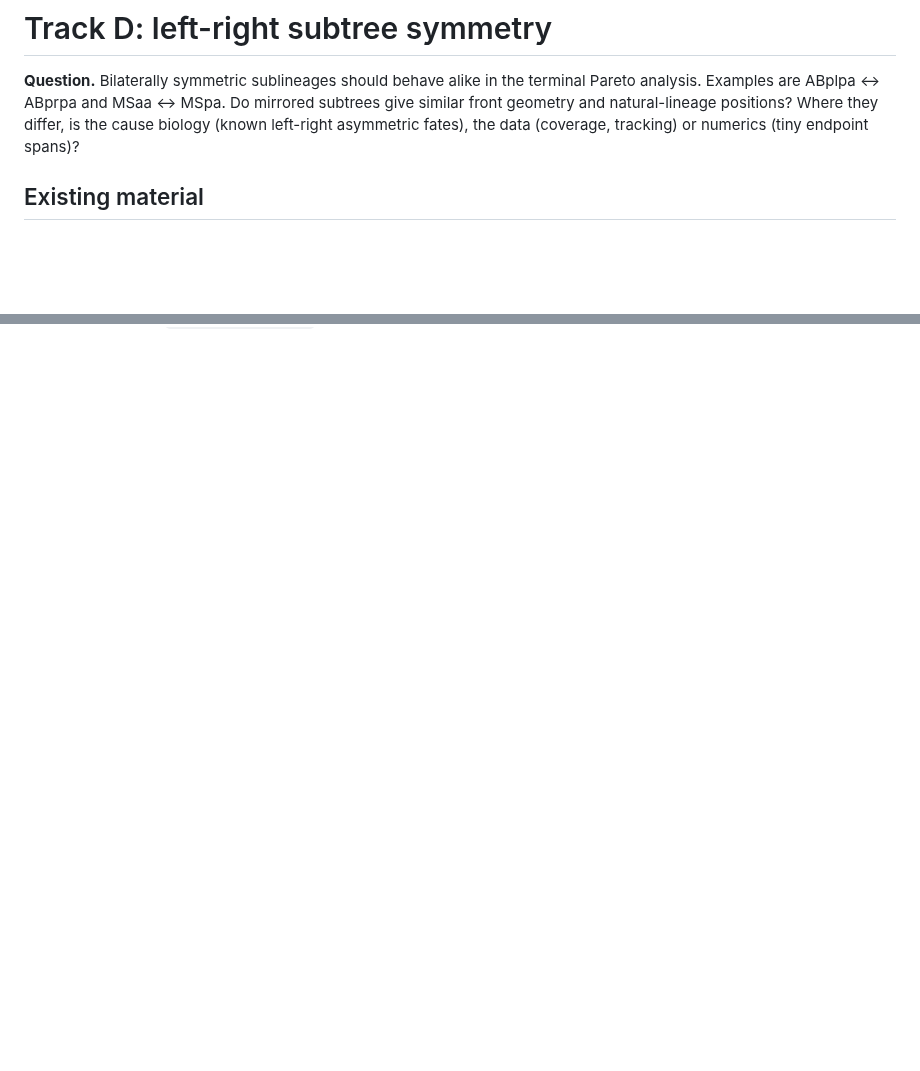
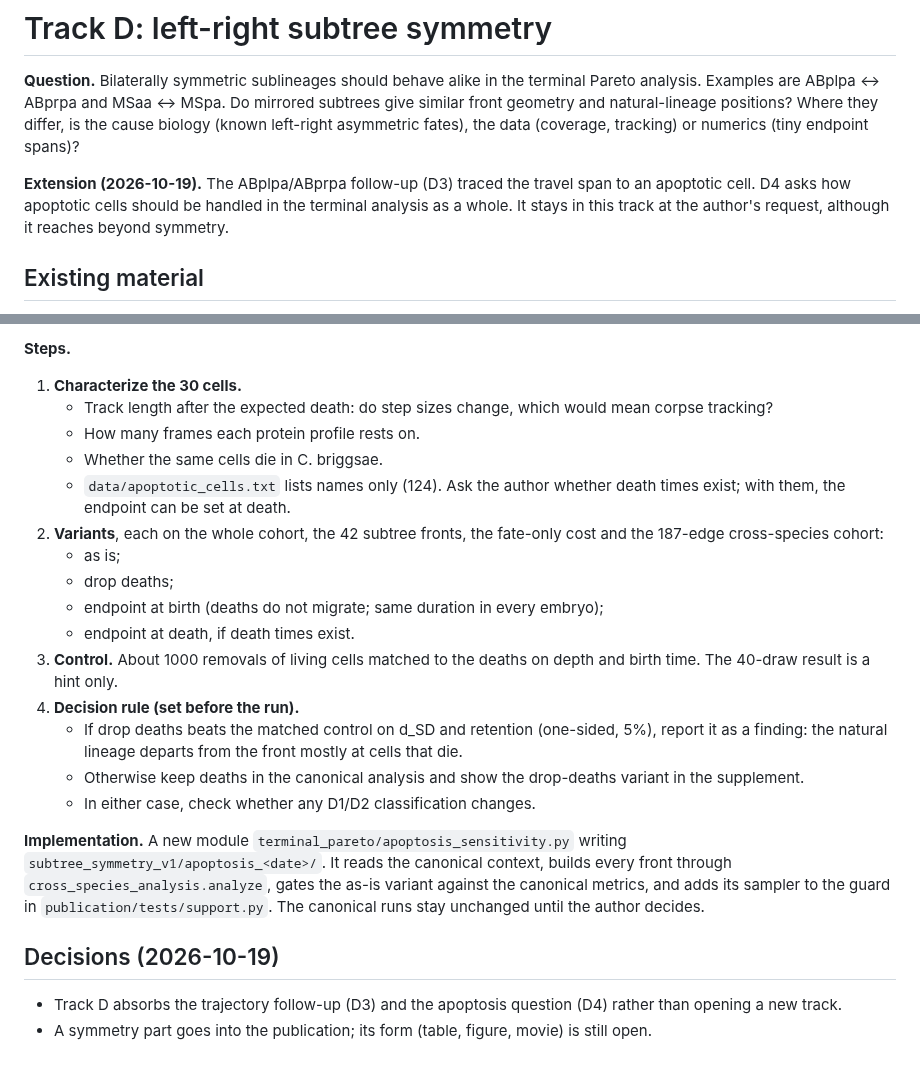
Before and after one commit to IcyFermion/embryogenesis, a Markdown page: plans/track_d_subtree_symmetry.md, 2 parts joined by grey strips. GitHub-like rendering; blank space fills up the shorter version.

```diff
--- a/plans/track_d_subtree_symmetry.md
+++ b/plans/track_d_subtree_symmetry.md
@@ -5,6 +5,11 @@ terminal Pareto analysis. Examples are ABplpa ↔ ABprpa and MSaa ↔ MSpa. Do
 mirrored subtrees give similar front geometry and natural-lineage positions?
 Where they differ, is the cause biology (known left-right asymmetric fates),
 the data (coverage, tracking) or numerics (tiny endpoint spans)?
+
+**Extension (2026-10-19).** The ABplpa/ABprpa follow-up (D3) traced the
+travel span to an apoptotic cell. D4 asks how apoptotic cells should be
+handled in the terminal analysis as a whole. It stays in this track at the
+author's request, although it reaches beyond symmetry.
 
 ## Existing material
 
@@ -199,0 +273,37 @@ pass in the Track C research session.
+**Steps.**
+1. **Characterize the 30 cells.**
+   - Track length after the expected death: do step sizes change, which would
+     mean corpse tracking?
+   - How many frames each protein profile rests on.
+   - Whether the same cells die in C. briggsae.
+   - `data/apoptotic_cells.txt` lists names only (124). Ask the author whether
+     death times exist; with them, the endpoint can be set at death.
+2. **Variants**, each on the whole cohort, the 42 subtree fronts, the
+   fate-only cost and the 187-edge cross-species cohort:
+   - as is;
+   - drop deaths;
+   - endpoint at birth (deaths do not migrate; same duration in every embryo);
+   - endpoint at death, if death times exist.
+3. **Control.** About 1000 removals of living cells matched to the deaths on
+   depth and birth time. The 40-draw result is a hint only.
+4. **Decision rule (set before the run).**
+   - If drop deaths beats the matched control on d_SD and retention
+     (one-sided, 5%), report it as a finding: the natural lineage departs from
+     the front mostly at cells that die.
+   - Otherwise keep deaths in the canonical analysis and show the
+     drop-deaths variant in the supplement.
+   - In either case, check whether any D1/D2 classification changes.
+
+**Implementation.** A new module `terminal_pareto/apoptosis_sensitivity.py`
+writing `subtree_symmetry_v1/apoptosis_<date>/`. It reads the canonical
+context, builds every front through `cross_species_analysis.analyze`, gates
+the as-is variant against the canonical metrics, and adds its sampler to the
+guard in `publication/tests/support.py`. The canonical runs stay unchanged
+until the author decides.
+
+## Decisions (2026-10-19)
+
+- Track D absorbs the trajectory follow-up (D3) and the apoptosis question
+  (D4) rather than opening a new track.
+- A symmetry part goes into the publication; its form (table, figure, movie)
+  is still open.
```
Also changed, not shown: other parts of plans/track_d_subtree_symmetry.md (+68 -0 lines), plans/README.md (+1 -1 lines).
